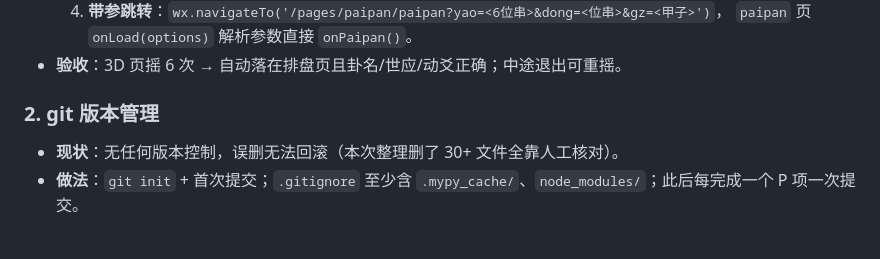
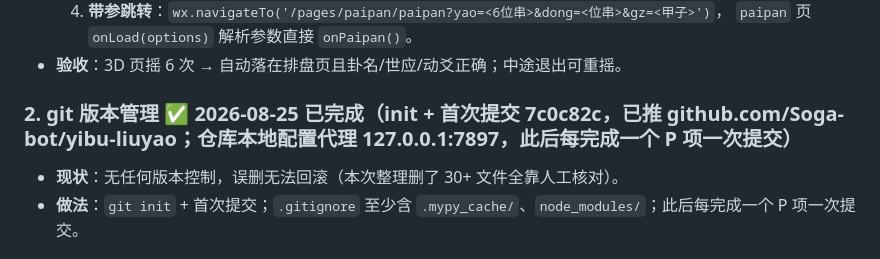
Before and after one commit to Soga-bot/yibu-liuyao, a Markdown page: docs/优化方向.md, the part around the change. Rendered like a GitHub page.

```diff
--- a/docs/优化方向.md
+++ b/docs/优化方向.md
@@ -18,7 +18,7 @@
      `paipan` 页 `onLoad(options)` 解析参数直接 `onPaipan()`。
 - **验收**：3D 页摇 6 次 → 自动落在排盘页且卦名/世应/动爻正确；中途退出可重摇。
 
-### 2. git 版本管理
+### 2. git 版本管理 ✅ 2026-08-25 已完成（init + 首次提交 7c0c82c，已推 github.com/Soga-bot/yibu-liuyao；仓库本地配置代理 127.0.0.1:7897，此后每完成一个 P 项一次提交）
 
 - **现状**：无任何版本控制，误删无法回滚（本次整理删了 30+ 文件全靠人工核对）。
 - **做法**：`git init` + 首次提交；`.gitignore` 至少含 `.mypy_cache/`、`node_modules/`；此后每完成一个 P 项一次提交。
```
Also changed, not shown: docs/开发日志.md (+9 -0 lines).
